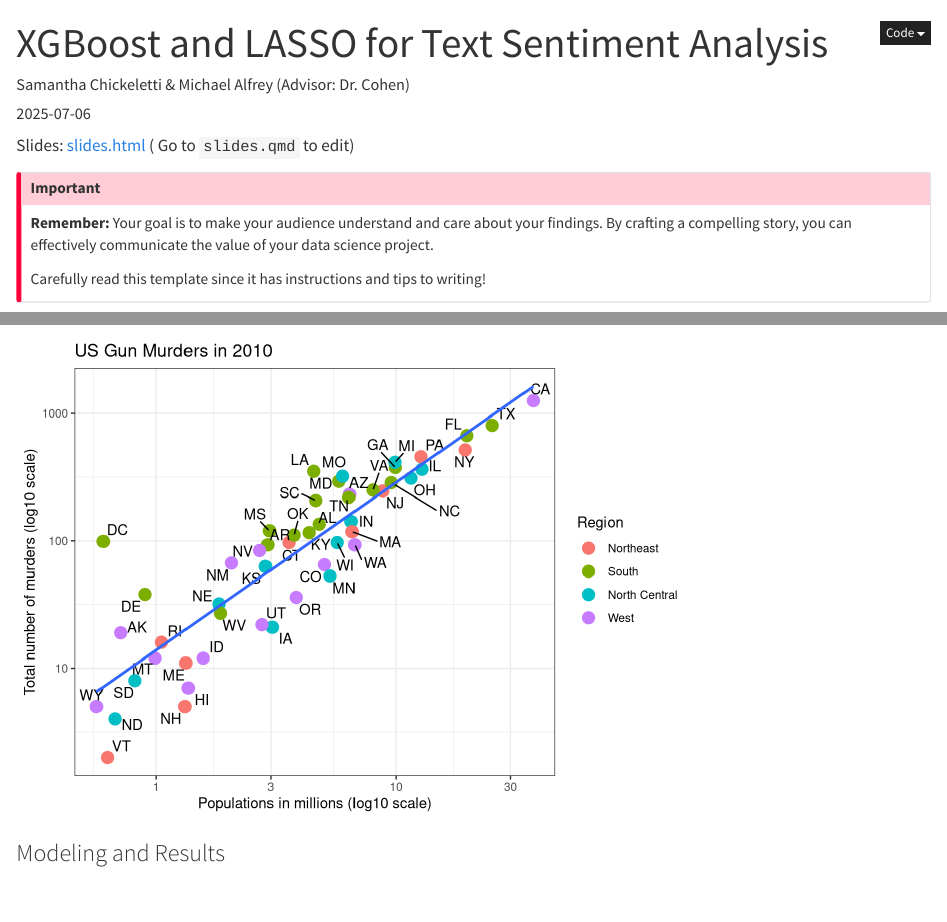
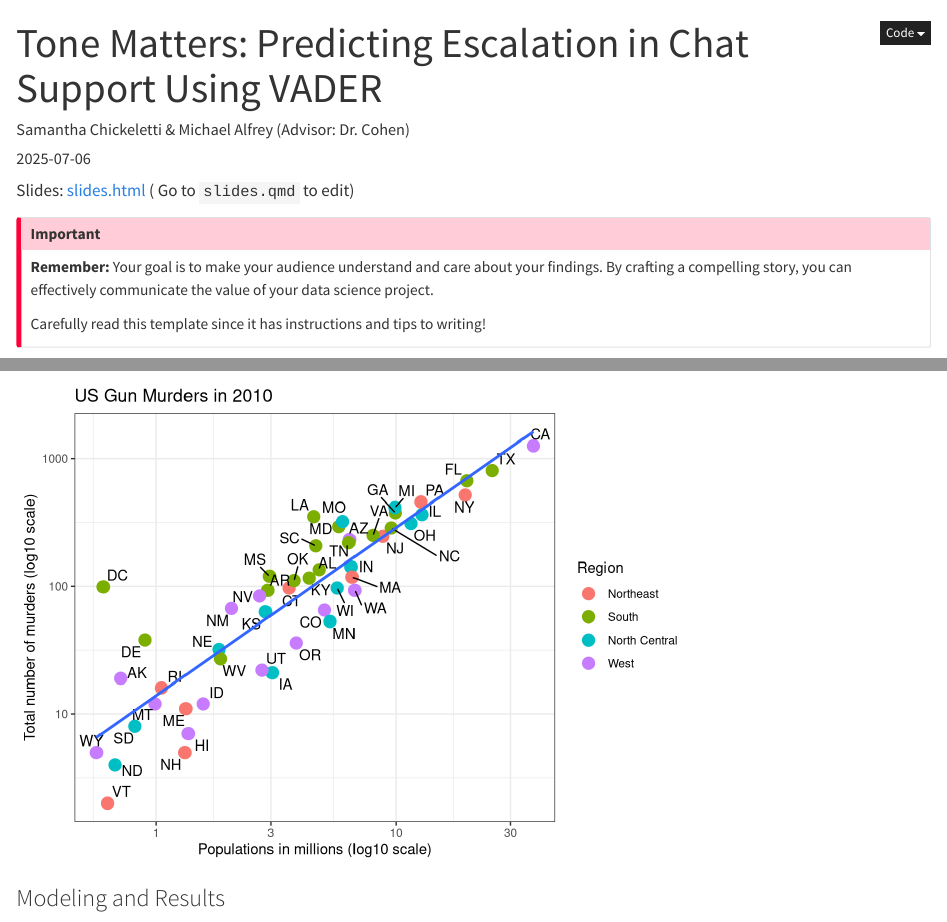
Before and after one commit to sgc25/IDC6940_TextSentiment, a Quarto document (index.qmd): the page in a window 1100 px wide, from its top, and a second part further down, joined at a grey line. Rendered offline with R 4.5, knitr and Pandoc in place of Quarto, with nearby package versions; code that draws random numbers runs with fixed seeds of ours.

Commit message:
Update index.qmd

```diff
--- a/index.qmd
+++ b/index.qmd
@@ -1,5 +1,5 @@
 ---
-title: "XGBoost and LASSO for Text Sentiment Analysis"
+title: "Tone Matters: Predicting Escalation in Chat Support Using VADER"
 subtitle: ""
 author: "Samantha Chickeletti & Michael Alfrey (Advisor: Dr. Cohen)"
 date: "`r Sys.Date()`"
```
